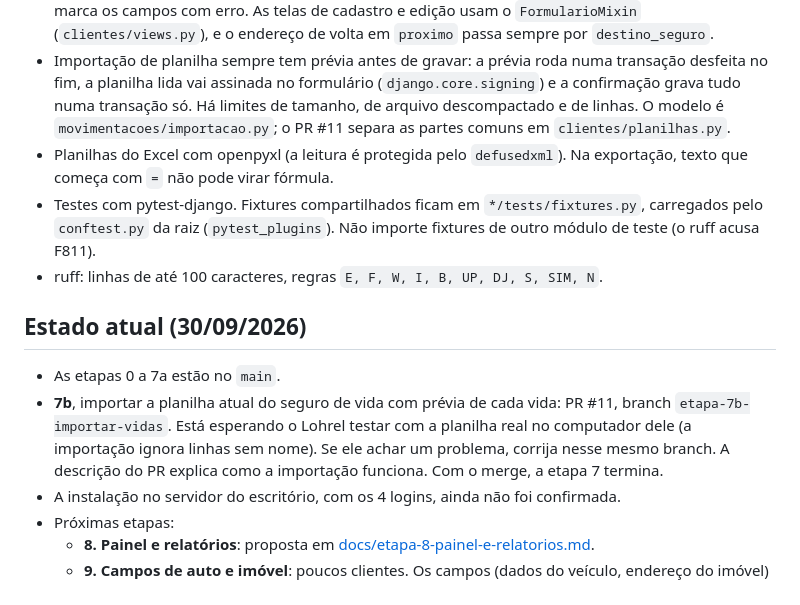
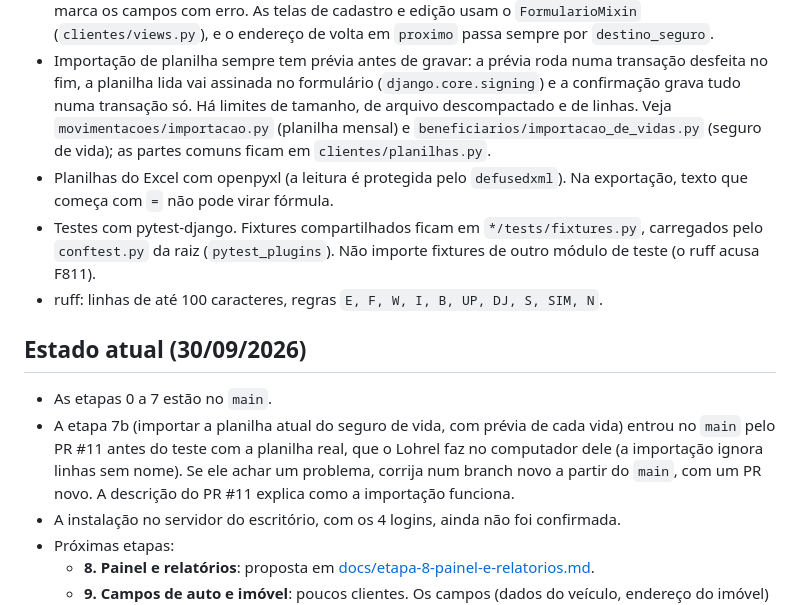
Before and after one commit to Lohrel/crm-ines-rossi, a Markdown page: CLAUDE.md, the part around the change. GitHub-like rendering.

Commit message:
Guia: etapa 7b já está no main
O PR #11 foi mergeado antes do teste com a planilha real. O CLAUDE.md
passa a dizer que as etapas 0 a 7 estão no main e que uma correção da
importação vai num branch novo, e deixa de citar o PR #11 como aberto.

Co-Authored-By: Claude Opus 5.5 (1M context) <noreply@anthropic.com>
Claude-Session: https://claude.ai/code/session_014QxpnKt4kJcgM4LLKcZ1Mj

```diff
--- a/CLAUDE.md
+++ b/CLAUDE.md
@@ -136,8 +136,9 @@ pytest -q
   (`clientes/views.py`), e o endereço de volta em `proximo` passa sempre por `destino_seguro`.
 - Importação de planilha sempre tem prévia antes de gravar: a prévia roda numa transação desfeita no
   fim, a planilha lida vai assinada no formulário (`django.core.signing`) e a confirmação grava tudo
-  numa transação só. Há limites de tamanho, de arquivo descompactado e de linhas. O modelo é
-  `movimentacoes/importacao.py`; o PR #11 separa as partes comuns em `clientes/planilhas.py`.
+  numa transação só. Há limites de tamanho, de arquivo descompactado e de linhas. Veja
+  `movimentacoes/importacao.py` (planilha mensal) e `beneficiarios/importacao_de_vidas.py` (seguro
+  de vida); as partes comuns ficam em `clientes/planilhas.py`.
 - Planilhas do Excel com openpyxl (a leitura é protegida pelo `defusedxml`). Na exportação, texto que
   começa com `=` não pode virar fórmula.
 - Testes com pytest-django. Fixtures compartilhados ficam em `*/tests/fixtures.py`, carregados pelo
@@ -147,11 +148,11 @@ pytest -q
 
 ## Estado atual (30/09/2026)
 
-- As etapas 0 a 7a estão no `main`.
-- **7b**, importar a planilha atual do seguro de vida com prévia de cada vida: PR #11, branch
-  `etapa-7b-importar-vidas`. Está esperando o Lohrel testar com a planilha real no computador dele
-  (a importação ignora linhas sem nome). Se ele achar um problema, corrija nesse mesmo branch. A
-  descrição do PR explica como a importação funciona. Com o merge, a etapa 7 termina.
+- As etapas 0 a 7 estão no `main`.
+- A etapa 7b (importar a planilha atual do seguro de vida, com prévia de cada vida) entrou no `main`
+  pelo PR #11 antes do teste com a planilha real, que o Lohrel faz no computador dele (a importação
+  ignora linhas sem nome). Se ele achar um problema, corrija num branch novo a partir do `main`, com
+  um PR novo. A descrição do PR #11 explica como a importação funciona.
 - A instalação no servidor do escritório, com os 4 logins, ainda não foi confirmada.
 - Próximas etapas:
   - **8. Painel e relatórios**: proposta em
```
Also changed, not shown: docs/frontend.md (+2 -2 lines).
